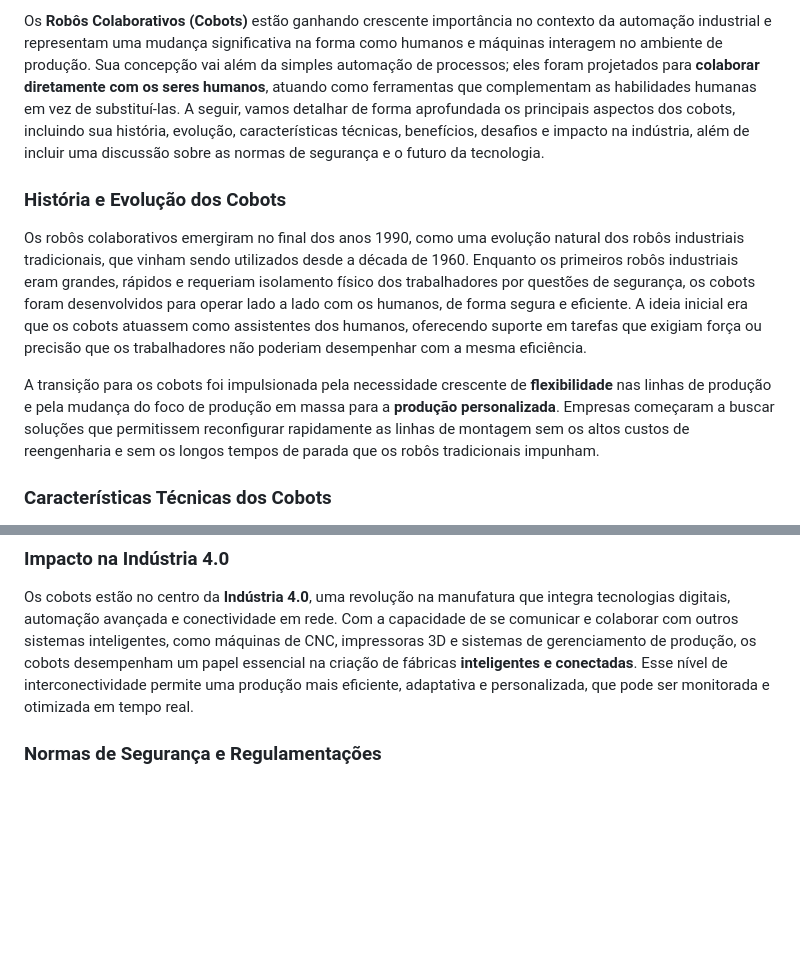
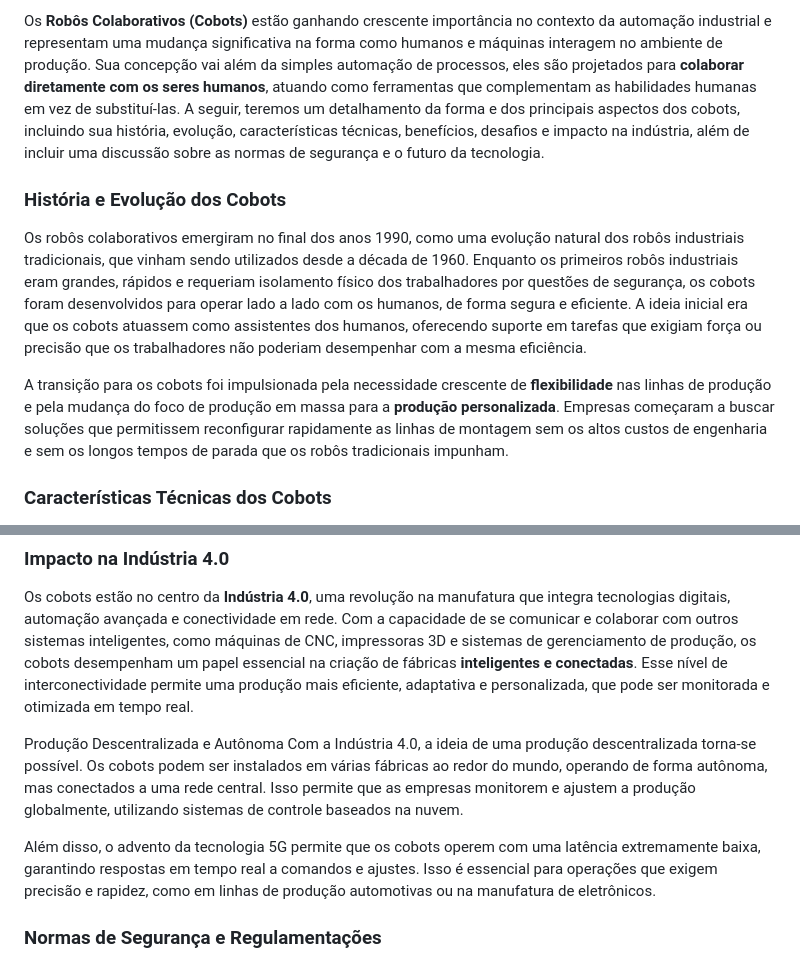
Before and after one commit to oangelo/Introducao-a-Robotica, a Markdown page: coisas do trabalho/parteitalo.md, 2 parts joined by grey strips. Drawn GitHub-style; blank space fills up the shorter version.

```diff
--- a/coisas do trabalho/parteitalo.md
+++ b/coisas do trabalho/parteitalo.md
@@ -1,10 +1,10 @@
-Os **Robôs Colaborativos (Cobots)** estão ganhando crescente importância no contexto da automação industrial e representam uma mudança significativa na forma como humanos e máquinas interagem no ambiente de produção. Sua concepção vai além da simples automação de processos; eles foram projetados para **colaborar diretamente com os seres humanos**, atuando como ferramentas que complementam as habilidades humanas em vez de substituí-las. A seguir, vamos detalhar de forma aprofundada os principais aspectos dos cobots, incluindo sua história, evolução, características técnicas, benefícios, desafios e impacto na indústria, além de incluir uma discussão sobre as normas de segurança e o futuro da tecnologia.
+Os **Robôs Colaborativos (Cobots)** estão ganhando crescente importância no contexto da automação industrial e representam uma mudança significativa na forma como humanos e máquinas interagem no ambiente de produção. Sua concepção vai além da simples automação de processos, eles são projetados para **colaborar diretamente com os seres humanos**, atuando como ferramentas que complementam as habilidades humanas em vez de substituí-las. A seguir, teremos um detalhamento da forma e dos principais aspectos dos cobots, incluindo sua história, evolução, características técnicas, benefícios, desafios e impacto na indústria, além de incluir uma discussão sobre as normas de segurança e o futuro da tecnologia.
 
 ### História e Evolução dos Cobots
 
 Os robôs colaborativos emergiram no final dos anos 1990, como uma evolução natural dos robôs industriais tradicionais, que vinham sendo utilizados desde a década de 1960. Enquanto os primeiros robôs industriais eram grandes, rápidos e requeriam isolamento físico dos trabalhadores por questões de segurança, os cobots foram desenvolvidos para operar lado a lado com os humanos, de forma segura e eficiente. A ideia inicial era que os cobots atuassem como assistentes dos humanos, oferecendo suporte em tarefas que exigiam força ou precisão que os trabalhadores não poderiam desempenhar com a mesma eficiência.
 
-A transição para os cobots foi impulsionada pela necessidade crescente de **flexibilidade** nas linhas de produção e pela mudança do foco de produção em massa para a **produção personalizada**. Empresas começaram a buscar soluções que permitissem reconfigurar rapidamente as linhas de montagem sem os altos custos de reengenharia e sem os longos tempos de parada que os robôs tradicionais impunham.
+A transição para os cobots foi impulsionada pela necessidade crescente de **flexibilidade** nas linhas de produção e pela mudança do foco de produção em massa para a **produção personalizada**. Empresas começaram a buscar soluções que permitissem reconfigurar rapidamente as linhas de montagem sem os altos custos de engenharia e sem os longos tempos de parada que os robôs tradicionais impunham.
 
 ### Características Técnicas dos Cobots
 
@@ -40,6 +40,12 @@ Apesar dos numerosos benefícios, os cobots enfrentam alguns desafios:
 
 Os cobots estão no centro da **Indústria 4.0**, uma revolução na manufatura que integra tecnologias digitais, automação avançada e conectividade em rede. Com a capacidade de se comunicar e colaborar com outros sistemas inteligentes, como máquinas de CNC, impressoras 3D e sistemas de gerenciamento de produção, os cobots desempenham um papel essencial na criação de fábricas **inteligentes e conectadas**. Esse nível de interconectividade permite uma produção mais eficiente, adaptativa e personalizada, que pode ser monitorada e otimizada em tempo real.
 
+Produção Descentralizada e Autônoma
+Com a Indústria 4.0, a ideia de uma produção descentralizada torna-se possível. Os cobots podem ser instalados em várias fábricas ao redor do mundo, operando de forma autônoma, mas conectados a uma rede central. Isso permite que as empresas monitorem e ajustem a produção globalmente, utilizando sistemas de controle baseados na nuvem.
+
+Além disso, o advento da tecnologia 5G permite que os cobots operem com uma latência extremamente baixa, garantindo respostas em tempo real a comandos e ajustes. Isso é essencial para operações que exigem precisão e rapidez, como em linhas de produção automotivas ou na manufatura de eletrônicos.
+
+
 ### Normas de Segurança e Regulamentações
 
 A segurança é uma preocupação fundamental no uso de cobots. A **International Organization for Standardization (ISO)** desenvolveu duas normas principais para orientar a implementação de cobots:
```
Also changed, not shown: other parts of coisas do trabalho/parteitalo.md (+35 -2 lines).
